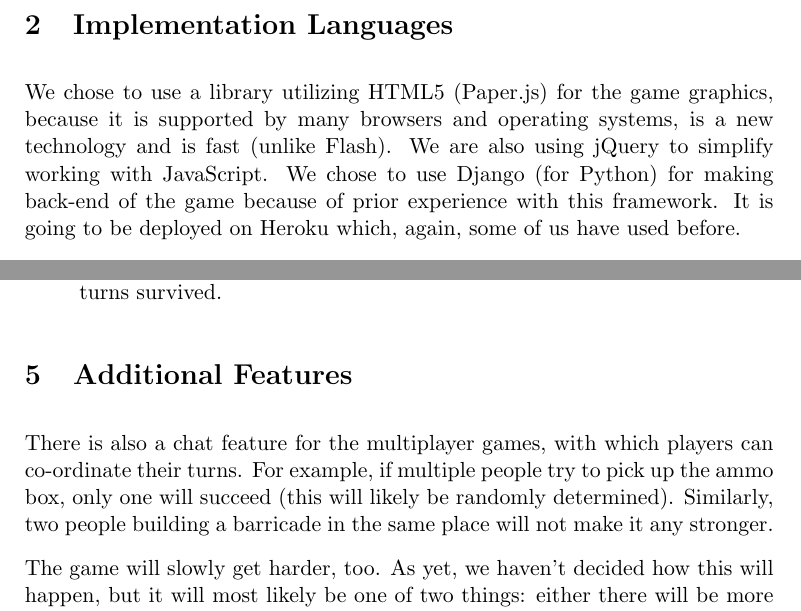
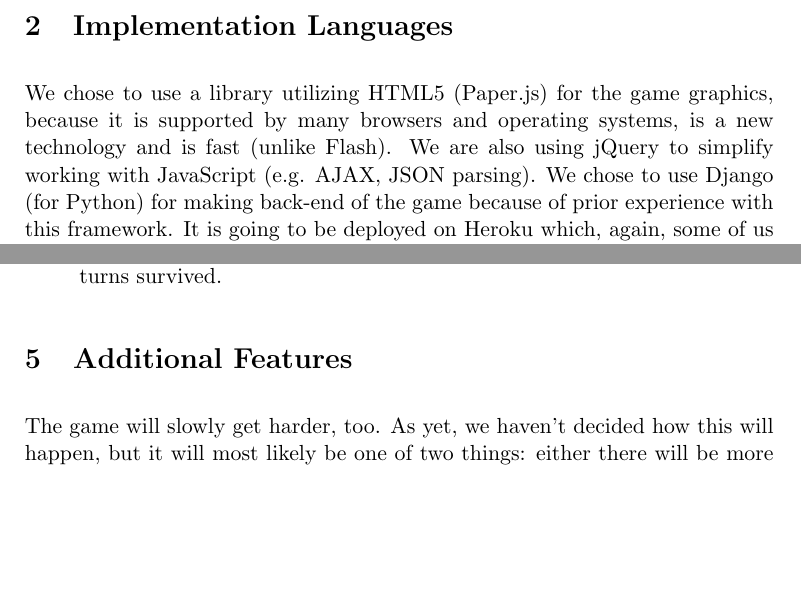
Before and after one commit to MilanMisak/Zombies, a LaTeX document (milestone_report.tex): two parts of pages 1 and 2 of 2, joined at a grey line, cut so that both start at the same text, the shorter picture padded with empty space. Compiled offline with pdfLaTeX.

Commit message:
Modified the milestone

```diff
--- a/milestone_report.tex
+++ b/milestone_report.tex
@@ -26,7 +26,7 @@
 
 \section{Implementation Languages}
 
-We chose to use a library utilizing HTML5 (Paper.js) for the game graphics, because it is supported by many browsers and operating systems, is a new technology and is fast (unlike Flash). We are also using jQuery to simplify working with JavaScript. We chose to use Django (for Python) for making back-end of the game because of prior experience with this framework. It is going to be deployed on Heroku which, again, some of us have used before.
+We chose to use a library utilizing HTML5 (Paper.js) for the game graphics, because it is supported by many browsers and operating systems, is a new technology and is fast (unlike Flash). We are also using jQuery to simplify working with JavaScript (e.g. AJAX, JSON parsing). We chose to use Django (for Python) for making back-end of the game because of prior experience with this framework. It is going to be deployed on Heroku which, again, some of us have used before.
 
 \section{Game Setting}
 
@@ -56,8 +56,6 @@ Our game is a survival game, where players (represented by magical ghosts wearin
 
 \section{Additional Features}
 
-There is also a chat feature for the multiplayer games, with which players can co-ordinate their turns. For example, if multiple people try to pick up the ammo box, only one will succeed (this will likely be randomly determined). Similarly, two people building a barricade in the same place will not make it any stronger.
-
 The game will slowly get harder, too. As yet, we haven’t decided how this will happen, but it will most likely be one of two things: either there will be more snails per group / more groups spawned, or the snails will simply be stronger (harder to kill, will destroy barricades faster, etc).
 
 \end{document}
```
